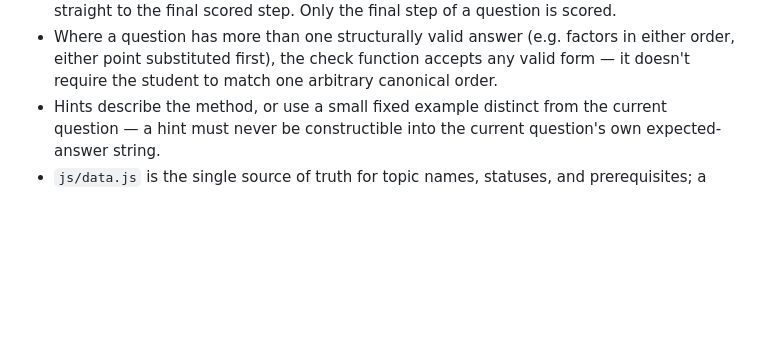
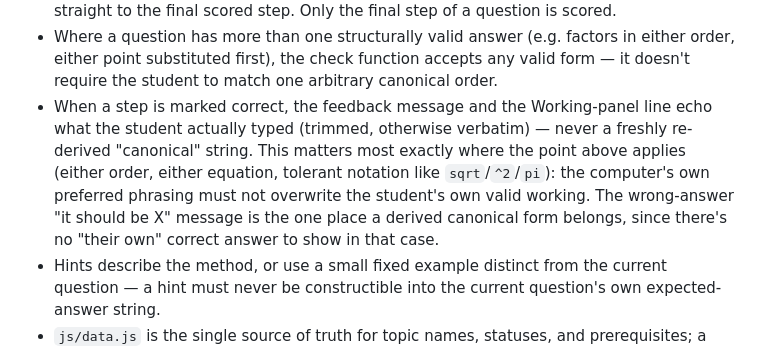
Before and after one commit to jeffcct/VertexMaths, a Markdown page: CLAUDE.md, the part around the change. GitHub-like rendering; blank space fills up the shorter version.

Commit message:
Document the "echo the student's own answer" convention
Codifies the fix from issue #17/#12: on a correct answer, the
feedback and Working-panel line must echo what the student actually
typed, not a freshly re-derived canonical string. Only the
wrong-answer message should show a derived "correct" form.

Co-Authored-By: Claude Sonnet 5 <noreply@anthropic.com>
Claude-Session: https://claude.ai/code/session_015PVdoEsBu7mrYssVCNRpss

```diff
--- a/CLAUDE.md
+++ b/CLAUDE.md
@@ -81,6 +81,15 @@ introducing a new pattern:
   factors in either order, either point substituted first), the
   check function accepts any valid form — it doesn't require the
   student to match one arbitrary canonical order.
+- When a step is marked correct, the feedback message and the
+  Working-panel line echo what the student actually typed (trimmed,
+  otherwise verbatim) — never a freshly re-derived "canonical" string.
+  This matters most exactly where the point above applies (either
+  order, either equation, tolerant notation like `sqrt`/`^2`/`pi`):
+  the computer's own preferred phrasing must not overwrite the
+  student's own valid working. The wrong-answer "it should be X"
+  message is the one place a derived canonical form belongs, since
+  there's no "their own" correct answer to show in that case.
 - Hints describe the method, or use a small fixed example distinct
   from the current question — a hint must never be constructible
   into the current question's own expected-answer string.
```
